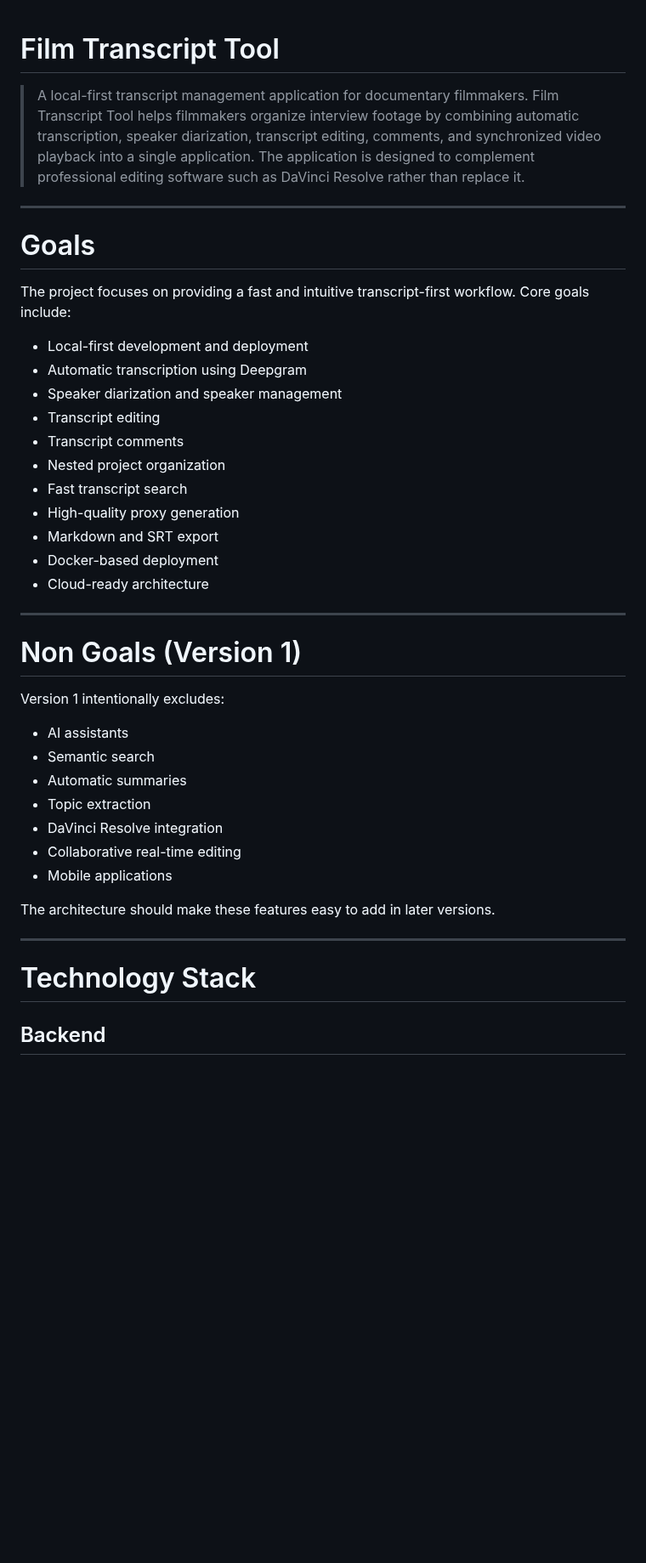
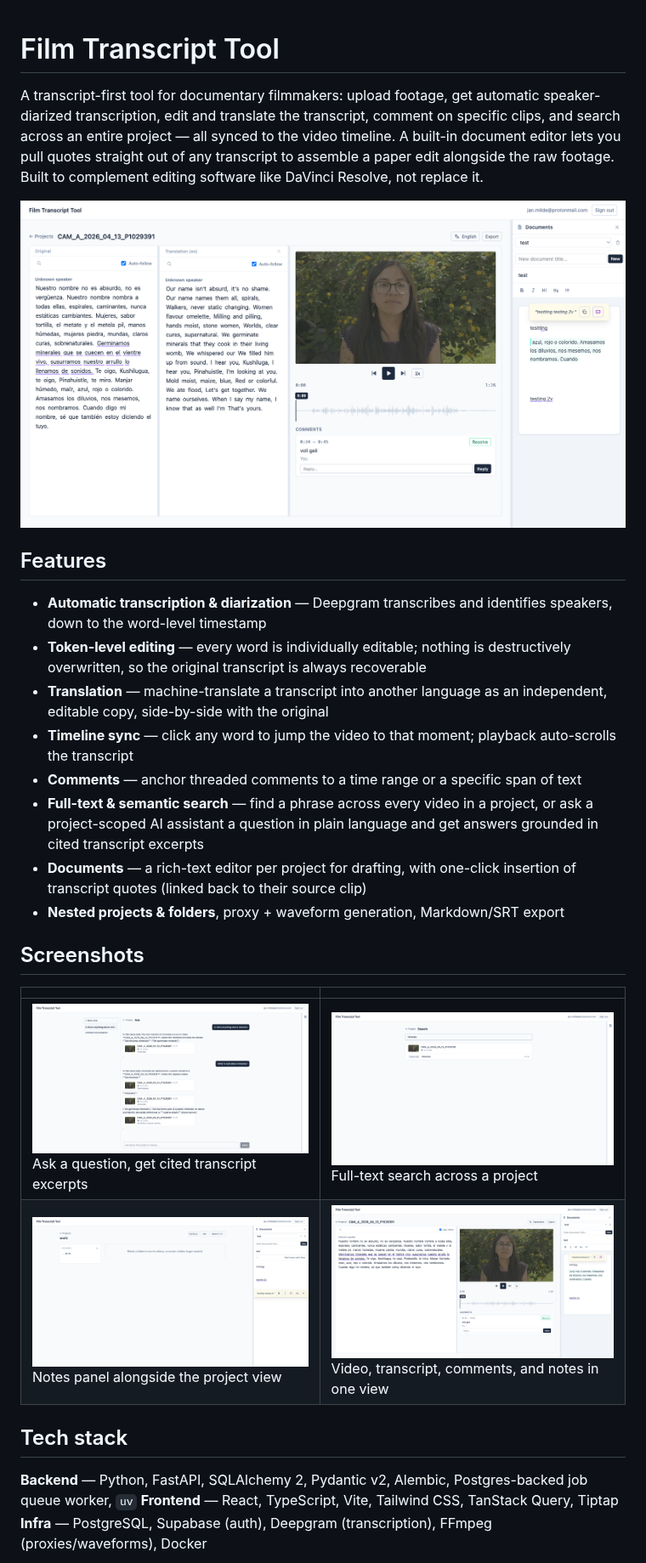
Before and after one commit to jmilde/Film-Transcript-Tool, a Markdown page: README.md, the part around one of its changes. Shown at 85% size. GitHub-like rendering; pictures changed too: docs/screenshots/ask-minerals.png (added), docs/screenshots/projects-with-document-panel.png (added), docs/screenshots/search-minerals.png (added); blank space fills up the shorter version.

```diff
--- a/README.md
+++ b/README.md
@@ -1,42 +1,35 @@
 # Film Transcript Tool
-> A local-first transcript management application for documentary filmmakers.
-Film Transcript Tool helps filmmakers organize interview footage by combining automatic transcription, speaker diarization, transcript editing, comments, and synchronized video playback into a single application.
-The application is designed to complement professional editing software such as DaVinci Resolve rather than replace it.
 
----
+A transcript-first tool for documentary filmmakers: upload footage, get automatic
+speaker-diarized transcription, edit and translate the transcript, comment on
+specific clips, and search across an entire project — all synced to the video
+timeline. A built-in document editor lets you pull quotes straight out of any
+transcript to assemble a paper edit alongside the raw footage. Built to
+complement editing software like DaVinci Resolve, not replace it.
 
-# Goals
-The project focuses on providing a fast and intuitive transcript-first workflow.
-Core goals include:
-- Local-first development and deployment
-- Automatic transcription using Deepgram
-- Speaker diarization and speaker management
-- Transcript editing
-- Transcript comments
-- Nested project organization
-- Fast transcript search
-- High-quality proxy generation
-- Markdown and SRT export
-- Docker-based deployment
-- Cloud-ready architecture
+![Video view with synced transcript, translation, and comments](docs/screenshots/video-nino-translation-view.png)
 
----
+## Features
 
-# Non Goals (Version 1)
-Version 1 intentionally excludes:
-- AI assistants
-- Semantic search
-- Automatic summaries
-- Topic extraction
-- DaVinci Resolve integration
-- Collaborative real-time editing
-- Mobile applications
+- **Automatic transcription & diarization** — Deepgram transcribes and identifies speakers, down to the word-level timestamp
+- **Token-level editing** — every word is individually editable; nothing is destructively overwritten, so the original transcript is always recoverable
+- **Translation** — machine-translate a transcript into another language as an independent, editable copy, side-by-side with the original
+- **Timeline sync** — click any word to jump the video to that moment; playback auto-scrolls the transcript
+- **Comments** — anchor threaded comments to a time range or a specific span of text
+- **Full-text & semantic search** — find a phrase across every video in a project, or ask a project-scoped AI assistant a question in plain language and get answers grounded in cited transcript excerpts
+- **Documents** — a rich-text editor per project for drafting, with one-click insertion of transcript quotes (linked back to their source clip)
+- **Nested projects & folders**, proxy + waveform generation, Markdown/SRT export
 
-The architecture should make these features easy to add in later versions.
+## Screenshots
 
----
+| | |
+|---|---|
+| ![Semantic search over a project's transcripts](docs/screenshots/ask-minerals.png)<br>Ask a question, get cited transcript excerpts | ![Full-text search results](docs/screenshots/search-minerals.png)<br>Full-text search across a project |
+| ![Transcript editor with document panel](docs/screenshots/projects-with-document-panel.png)<br>Notes panel alongside the project view | ![Synced video and transcript](docs/screenshots/video-nino-document-view.png)<br>Video, transcript, comments, and notes in one view |
 
-# Technology Stack
+## Tech stack
 
-## Backend
+**Backend** — Python, FastAPI, SQLAlchemy 2, Pydantic v2, Alembic, Postgres-backed job queue worker, `uv`
+**Frontend** — React, TypeScript, Vite, Tailwind CSS, TanStack Query, Tiptap
+**Infra** — PostgreSQL, Supabase (auth), Deepgram (transcription), FFmpeg (proxies/waveforms), Docker
 
```
Also changed, not shown: other parts of README.md (+59 -51 lines), TODO_LOCAL_POSTGRES.md (added, +187 -0 lines), backend/CLAUDE.md (+1 -1 lines), docs/300_architecture.md (+6 -0 lines), 7 other files.
